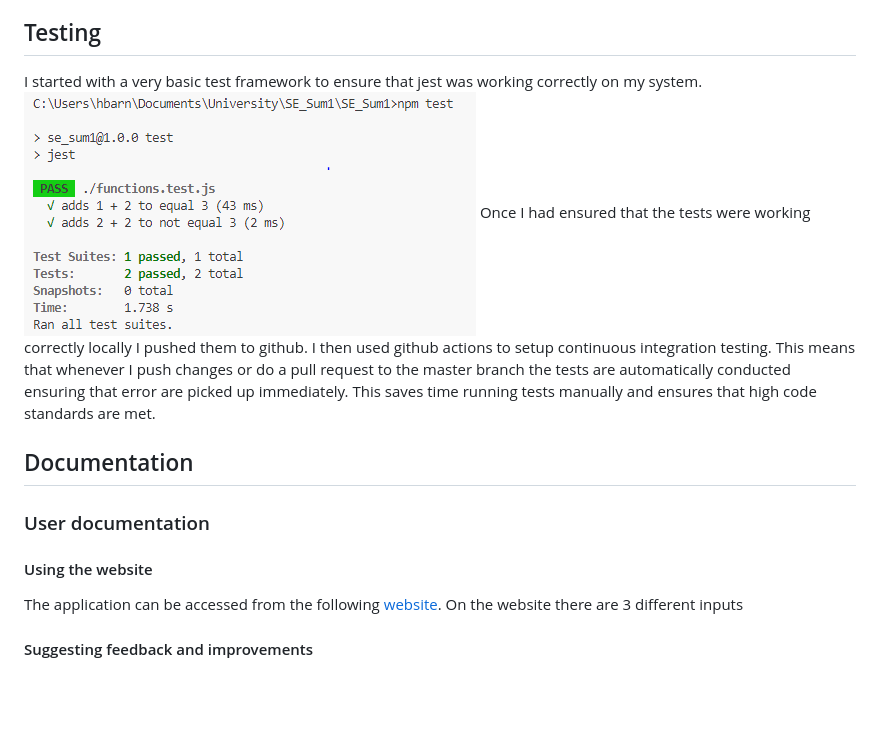
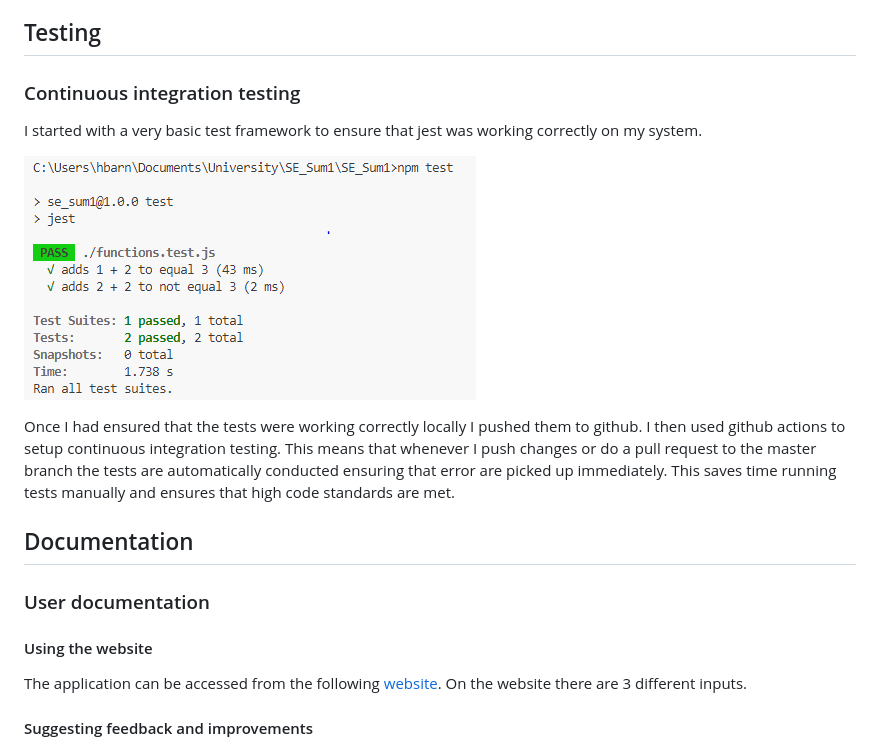
Before and after one commit to hbarnes163/SE_Sum1, a Markdown page: README.md, the part around the change. Drawn GitHub-style; blank space fills up the shorter version.

Commit message:
Add info to README

```diff
--- a/README.md
+++ b/README.md
@@ -42,7 +42,13 @@ After this I expanded the HTML to contain all the inputs and outputs which would
 
 ## Testing
 
-I started with a very basic test framework to ensure that jest was working correctly on my system. ![](images/basic_jest-tests.png) Once I had ensured that the tests were working correctly locally I pushed them to github. I then used github actions to setup continuous integration testing. This means that whenever I push changes or do a pull request to the master branch the tests are automatically conducted ensuring that error are picked up immediately. This saves time running tests manually and ensures that high code standards are met.
+### Continuous integration testing
+
+I started with a very basic test framework to ensure that jest was working correctly on my system.
+
+![](images/basic_jest-tests.png)
+
+Once I had ensured that the tests were working correctly locally I pushed them to github. I then used github actions to setup continuous integration testing. This means that whenever I push changes or do a pull request to the master branch the tests are automatically conducted ensuring that error are picked up immediately. This saves time running tests manually and ensures that high code standards are met.
 
 ## Documentation
 
@@ -50,7 +56,7 @@ I started with a very basic test framework to ensure that jest was working corre
 
 #### Using the website
 
-The application can be accessed from the following [website](https://hbarnes163.github.io/SE_Sum1/). On the website there are 3 different inputs
+The application can be accessed from the following [website](https://hbarnes163.github.io/SE_Sum1/). On the website there are 3 different inputs.
 
 #### Suggesting feedback and improvements
 
```
